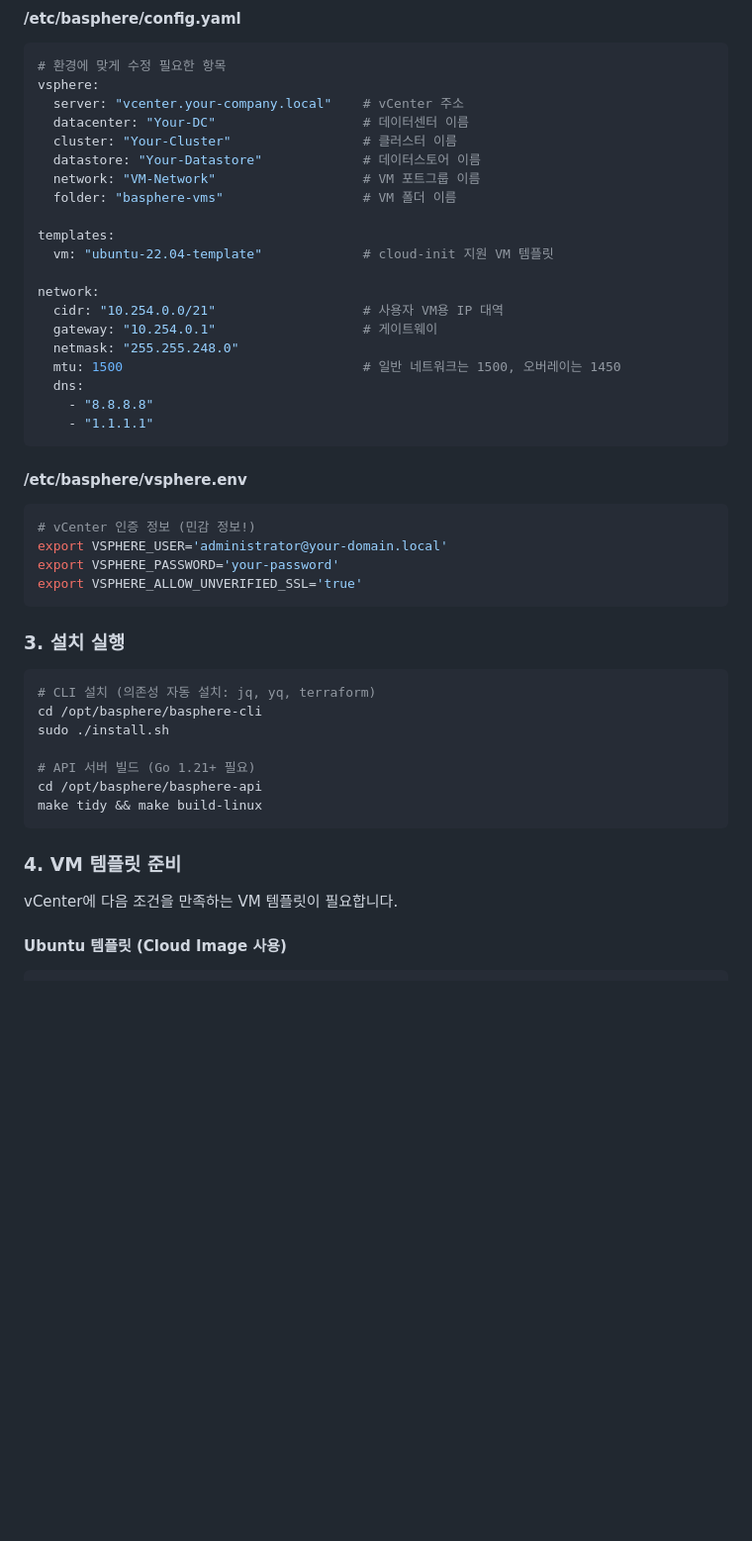
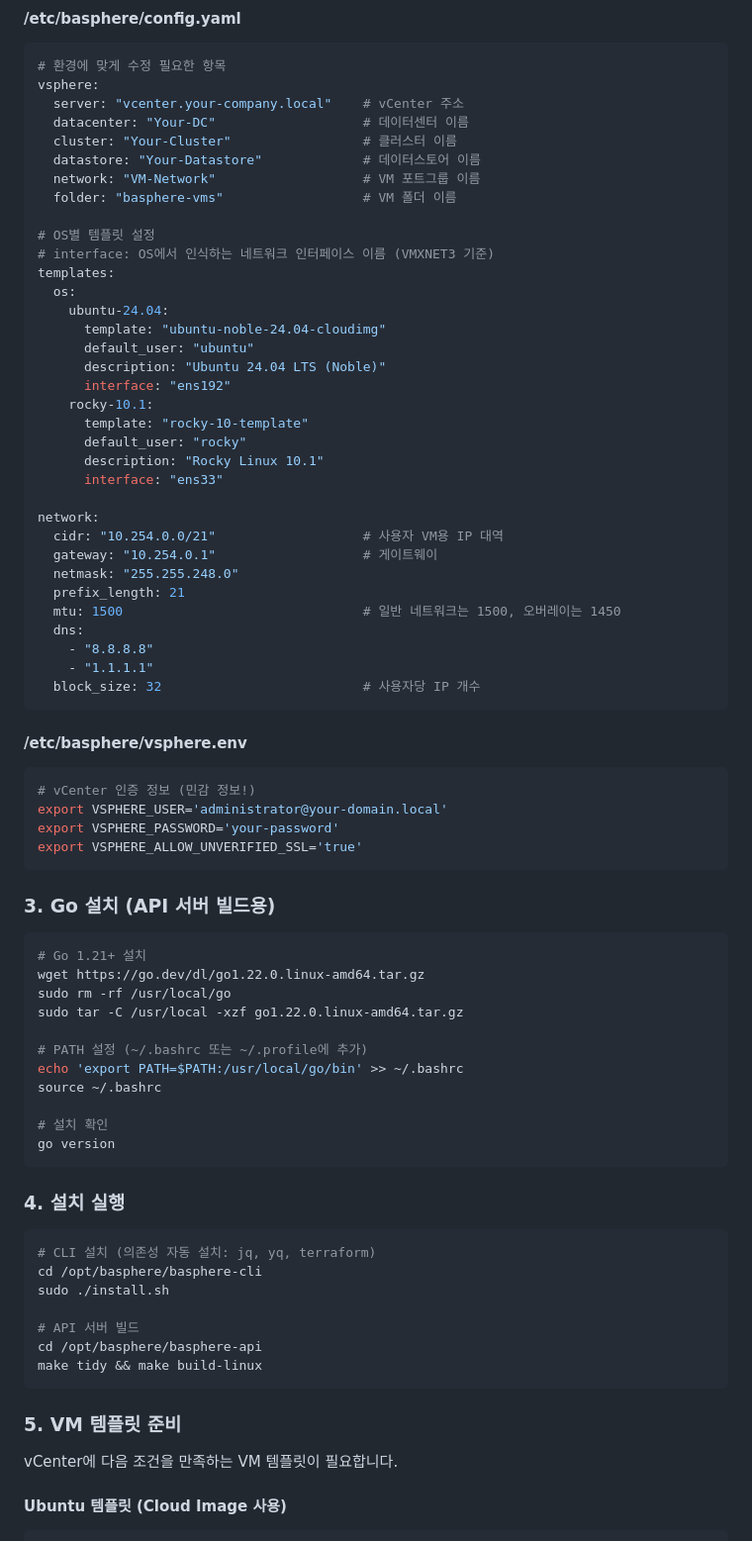
Before and after one commit to garlicKim21/project-basphere, a Markdown page: CLAUDE.md, the part around one of its changes. Shown at 99% size. GitHub-like rendering; blank space fills up the shorter version.

Commit message:
docs: Update installation guides for company deployment
CLAUDE.md:
- Update config.yaml example to templates.os format
- Add interface field for OS-specific network interfaces
- Add Go installation guide section
- Renumber installation steps

basphere-api/README.md:
- Add /ssh-guide endpoint to web pages table

Co-Authored-By: Claude Opus 4.5 <noreply@anthropic.com>

````diff
--- a/CLAUDE.md
+++ b/CLAUDE.md
@@ -227,17 +227,31 @@ vsphere:
   network: "VM-Network"                   # VM 포트그룹 이름
   folder: "basphere-vms"                  # VM 폴더 이름
 
+# OS별 템플릿 설정
+# interface: OS에서 인식하는 네트워크 인터페이스 이름 (VMXNET3 기준)
 templates:
-  vm: "ubuntu-22.04-template"             # cloud-init 지원 VM 템플릿
+  os:
+    ubuntu-24.04:
+      template: "ubuntu-noble-24.04-cloudimg"
+      default_user: "ubuntu"
+      description: "Ubuntu 24.04 LTS (Noble)"
+      interface: "ens192"
+    rocky-10.1:
+      template: "rocky-10-template"
+      default_user: "rocky"
+      description: "Rocky Linux 10.1"
+      interface: "ens33"
 
 network:
   cidr: "10.254.0.0/21"                   # 사용자 VM용 IP 대역
   gateway: "10.254.0.1"                   # 게이트웨이
   netmask: "255.255.248.0"
+  prefix_length: 21
   mtu: 1500                               # 일반 네트워크는 1500, 오버레이는 1450
   dns:
     - "8.8.8.8"
     - "1.1.1.1"
+  block_size: 32                          # 사용자당 IP 개수
 ```
 
 #### /etc/basphere/vsphere.env
@@ -248,19 +262,35 @@ export VSPHERE_PASSWORD='your-password'
 export VSPHERE_ALLOW_UNVERIFIED_SSL='true'
 ```
 
-### 3. 설치 실행
+### 3. Go 설치 (API 서버 빌드용)
+
+```bash
+# Go 1.21+ 설치
+wget https://go.dev/dl/go1.22.0.linux-amd64.tar.gz
+sudo rm -rf /usr/local/go
+sudo tar -C /usr/local -xzf go1.22.0.linux-amd64.tar.gz
+
+# PATH 설정 (~/.bashrc 또는 ~/.profile에 추가)
+echo 'export PATH=$PATH:/usr/local/go/bin' >> ~/.bashrc
+source ~/.bashrc
+
+# 설치 확인
+go version
+```
+
+### 4. 설치 실행
 
 ```bash
 # CLI 설치 (의존성 자동 설치: jq, yq, terraform)
 cd /opt/basphere/basphere-cli
 sudo ./install.sh
 
-# API 서버 빌드 (Go 1.21+ 필요)
+# API 서버 빌드
 cd /opt/basphere/basphere-api
 make tidy && make build-linux
 ```
 
-### 4. VM 템플릿 준비
+### 5. VM 템플릿 준비
 
 vCenter에 다음 조건을 만족하는 VM 템플릿이 필요합니다.
 
````
Also changed, not shown: other parts of CLAUDE.md (+2 -2 lines), basphere-api/README.md (+1 -0 lines).
